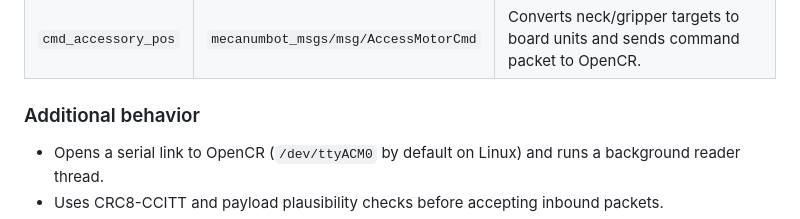
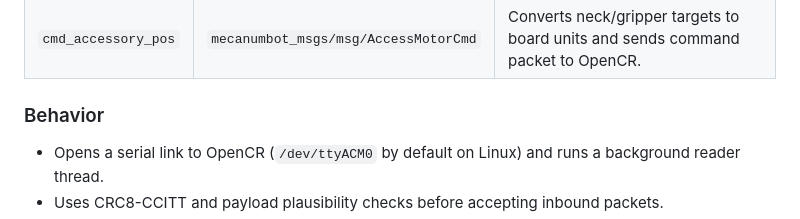
Before and after one commit to Fortuz/mecanumbot, a Markdown page: mecanumbot_core/README.md, the part around the change. GitHub-like rendering.

Commit message:
minor fix in readme

```diff
--- a/mecanumbot_core/README.md
+++ b/mecanumbot_core/README.md
@@ -17,7 +17,7 @@ ROS 2 nodes for low-level communication with OpenCR and conversion of raw board
 | `cmd_vel`           | `geometry_msgs/msg/Twist`            | Converts commanded base velocity to four wheel commands with mecanum kinematics, clamps values, serializes and sends to OpenCR. |
 | `cmd_accessory_pos` | `mecanumbot_msgs/msg/AccessMotorCmd` | Converts neck/gripper targets to board units and sends command packet to OpenCR.                                                |
 
-### Additional behavior
+### Behavior
 
 - Opens a serial link to OpenCR (`/dev/ttyACM0` by default on Linux) and runs a background reader thread.
 - Uses CRC8-CCITT and payload plausibility checks before accepting inbound packets.
```
